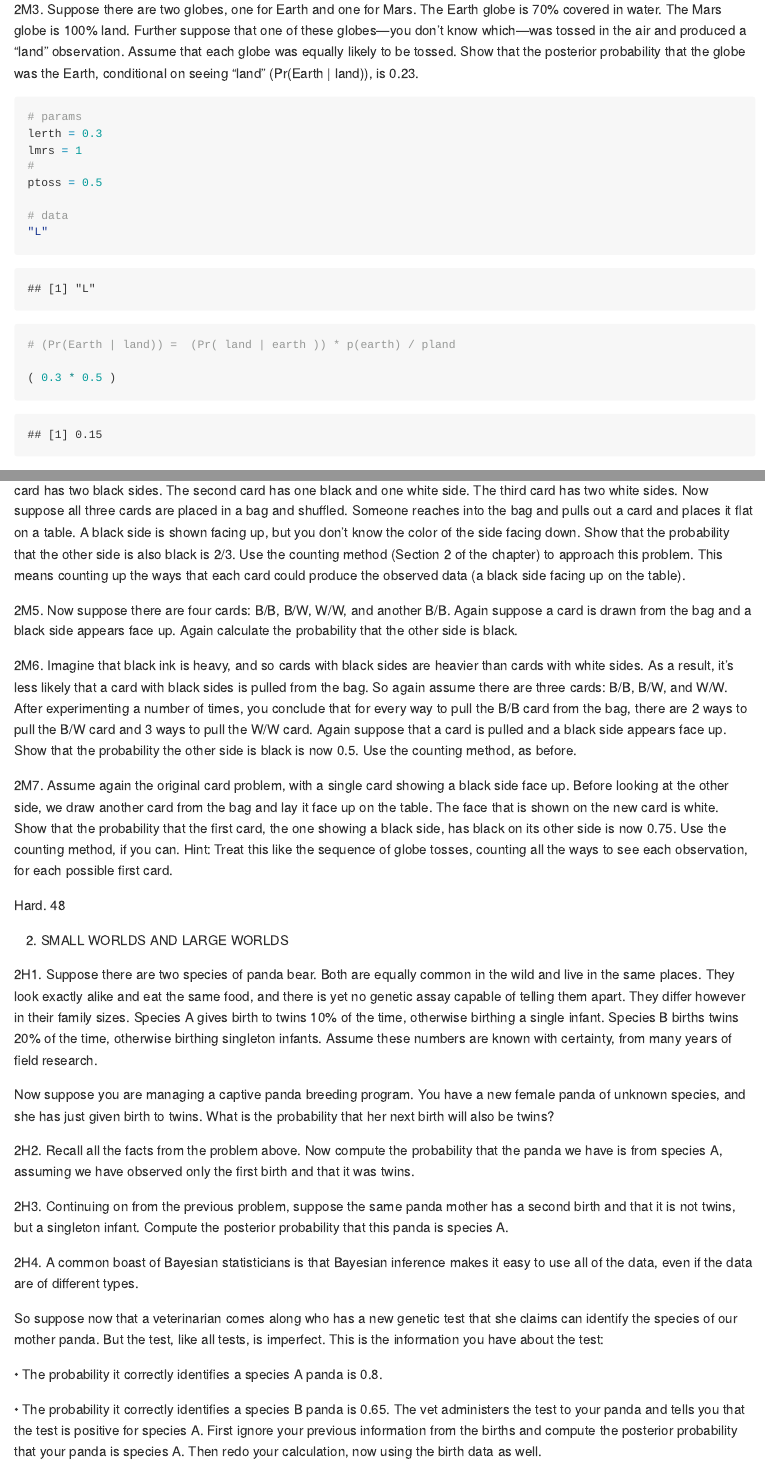
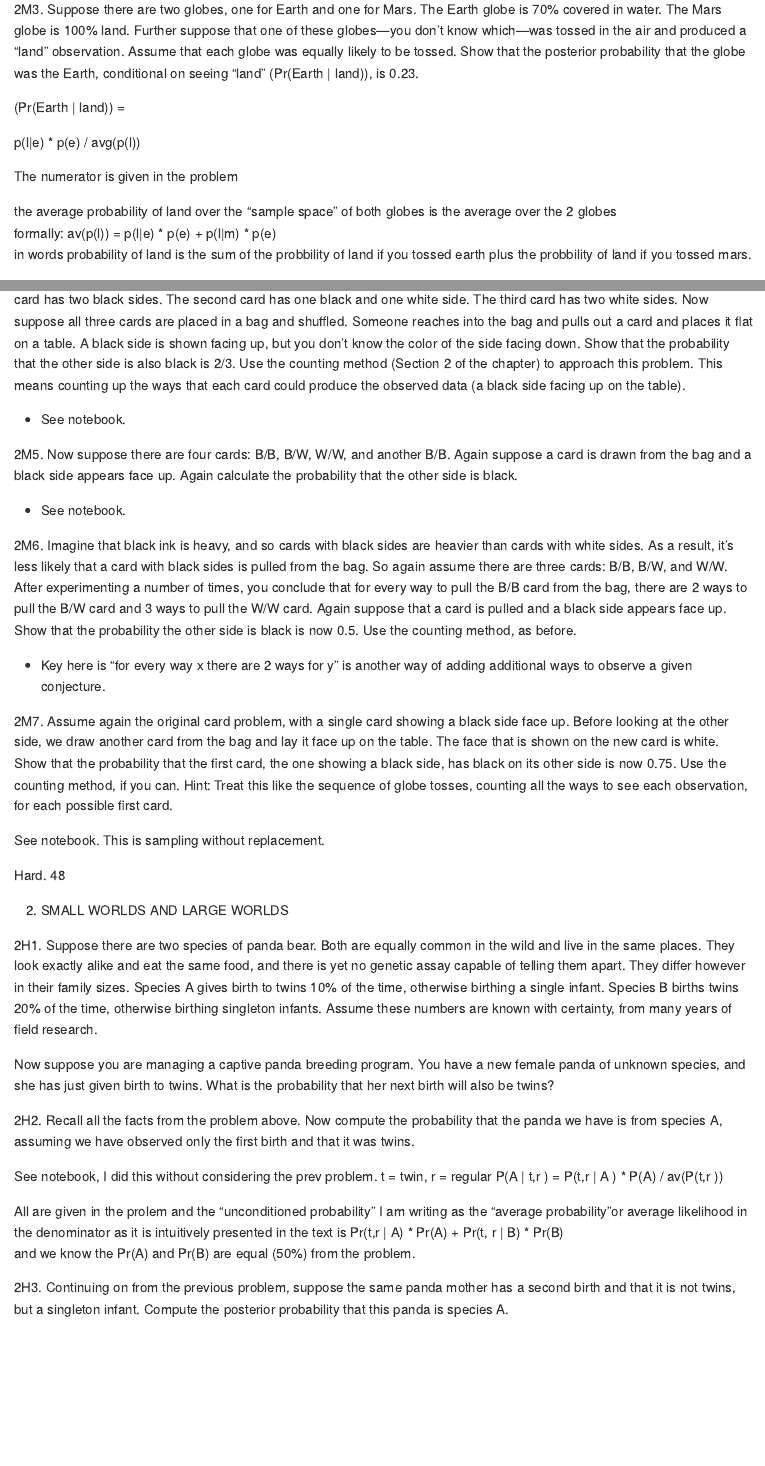
Before and after one commit to MattPM/Rthink, an R Markdown document (2_/ch2.rmd): the page in a window 1100 px wide, from 9040 px down, and a second part further down, joined at a grey line. Rendered offline with R 4.5, knitr and Pandoc, with nearby package versions; code that draws random numbers runs with fixed seeds of ours; some code elsewhere in the file could not run offline; long lines of code are wrapped.

Commit message:
ch 2 hard problems (most in notebook)

````diff
--- a/2_/ch2.rmd
+++ b/2_/ch2.rmd
@@ -273,31 +273,35 @@ ggplot(data = df, aes(x = pgrid, y = posterior)) +
 
 2M3. Suppose there are two globes, one for Earth and one for Mars. The Earth globe is 70% covered in water. The Mars globe is 100% land. Further suppose that one of these globes—you don’t know which—was tossed in the air and produced a “land” observation. Assume that each globe was equally likely to be tossed. Show that the posterior probability that the globe was the Earth, conditional on seeing “land” (Pr(Earth | land)), is 0.23.
 
-```{r}
-# params
-lerth = 0.3
-lmrs = 1
-#
-ptoss = 0.5
 
-# data
-"L"
+(Pr(Earth | land)) =
 
-# (Pr(Earth | land)) =  (Pr( land | earth )) * p(earth) / pland
+p(l|e) * p(e) / avg(p(l))
 
-( 0.3 * 0.5 )
+The numerator is given in the problem
 
+the average probability of land over the "sample space" of both globes is the average over the 2 globes
+formally: av(p(l)) =   p(l|e) * p(e) + p(l|m) * p(e)
+in words probability of land is the sum of the probbility of land if you tossed earth plus the probbility of land if you tossed mars.
 
-```
 
 
 2M4. Suppose you have a deck with only three cards. Each card has two sides, and each side is either black or white. One card has two black sides. The second card has one black and one white side. The third card has two white sides. Now suppose all three cards are placed in a bag and shuffled. Someone reaches into the bag and pulls out a card and places it flat on a table. A black side is shown facing up, but you don’t know the color of the side facing down. Show that the probability that the other side is also black is 2/3. Use the counting method (Section 2 of the chapter) to approach this problem. This means counting up the ways that each card could produce the observed data (a black side facing up on the table).
 
+- See notebook.
+
 2M5. Now suppose there are four cards: B/B, B/W, W/W, and another B/B. Again suppose a card is drawn from the bag and a black side appears face up. Again calculate the probability that the other side is black.
+
+- See notebook.
 
 2M6. Imagine that black ink is heavy, and so cards with black sides are heavier than cards with white sides. As a result, it’s less likely that a card with black sides is pulled from the bag. So again assume there are three cards: B/B, B/W, and W/W. After experimenting a number of times, you conclude that for every way to pull the B/B card from the bag, there are 2 ways to pull the B/W card and 3 ways to pull the W/W card. Again suppose that a card is pulled and a black side appears face up. Show that the probability the other side is black is now 0.5. Use the counting method, as before.
 
+ - Key here is "for every way x there are 2 ways for y" is another way of adding additional ways to observe a given conjecture.
+
 2M7. Assume again the original card problem, with a single card showing a black side face up. Before looking at the other side, we draw another card from the bag and lay it face up on the table. The face that is shown on the new card is white. Show that the probability that the first card, the one showing a black side, has black on its other side is now 0.75. Use the counting method, if you can. Hint: Treat this like the sequence of globe tosses, counting all the ways to see each observation, for each possible first card.
+
+See notebook. This is sampling without replacement.
+
 
 Hard. 48
 
@@ -309,12 +313,12 @@ Now suppose you are managing a captive panda breeding program. You have a new fe
 
 2H2. Recall all the facts from the problem above. Now compute the probability that the panda we have is from species A, assuming we have observed only the first birth and that it was twins.
 
+See notebook, I did this without considering the prev problem.
+t = twin, r = regular
+P(A | t,r ) = P(t,r | A ) * P(A) / av(P(t,r ))
+
+All are given in the prolem and the "unconditioned probability" I am writing as the "average probability"or average likelihood in the denominator as it is intuitively presented in the text is
+Pr(t,r | A) * Pr(A) + Pr(t, r | B) * Pr(B)
+and we know the Pr(A) and Pr(B) are equal (50%) from the problem.
+
 2H3. Continuing on from the previous problem, suppose the same panda mother has a second birth and that it is not twins, but a singleton infant. Compute the posterior probability that this panda is species A.
-
-2H4. A common boast of Bayesian statisticians is that Bayesian inference makes it easy to use all of the data, even if the data are of different types.
-
-So suppose now that a veterinarian comes along who has a new genetic test that she claims can identify the species of our mother panda. But the test, like all tests, is imperfect. This is the information you have about the test:
-
-• The probability it correctly identifies a species A panda is 0.8.
-
-• The probability it correctly identifies a species B panda is 0.65. The vet administers the test to your panda and tells you that the test is positive for species A. First ignore your previous information from the births and compute the posterior probability that your panda is species A. Then redo your calculation, now using the birth data as well.
````
Also changed, not shown: 2_/ch2.rmd (2 more changed lines).
